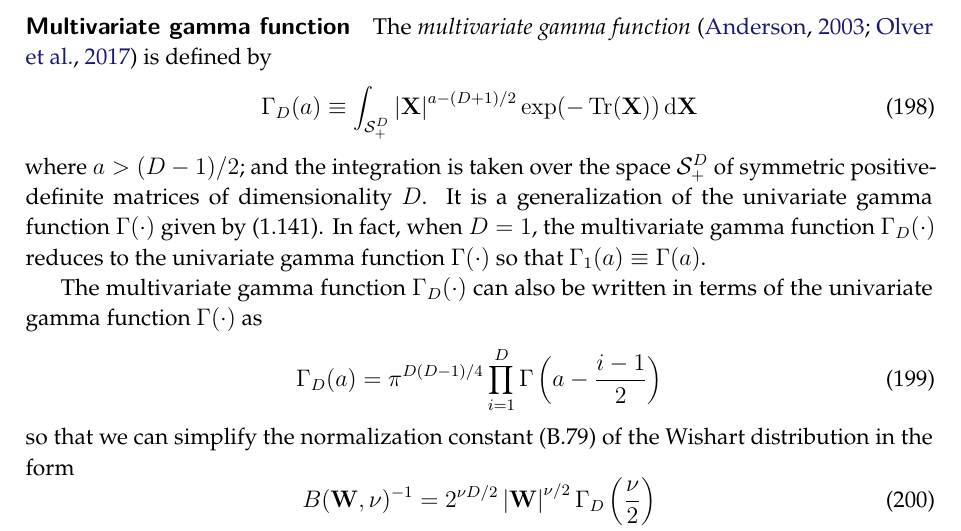
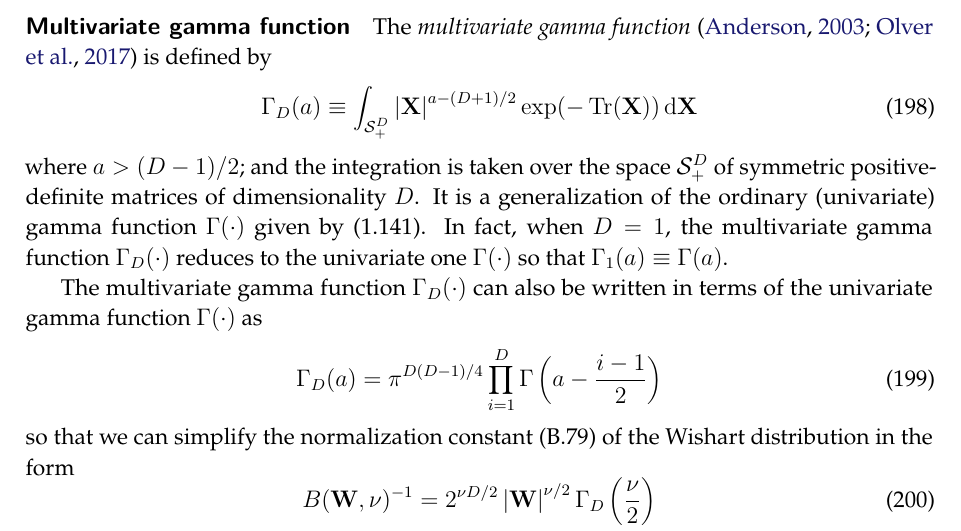
Before and after one commit to yousuketakada/prml_errata, a LaTeX document (prml_errata.tex): part of page 41 of 56, cut so that both start at the same text. Compiled offline with pdfLaTeX.

Commit message:
Edit: Multivariate gamma function

```diff
--- a/prml_errata.tex
+++ b/prml_errata.tex
@@ -3054,9 +3054,10 @@ The \emph{multivariate gamma function}~\citep{Anderson:Multivariate,NIST:DLMF} i
 where $a > (D - 1)/2$; and
 the integration is taken over the space~$\mathcal{S}_{+}^{D}$ of
 symmetric positive-definite matrices of dimensionality~$D$.
-It is a generalization of the univariate gamma function~$\Gamma(\cdot)$ given by (1.141).
+It is a generalization of the ordinary (univariate) gamma function~$\Gamma(\cdot)$
+given by (1.141).
 In fact, when $D = 1$, the multivariate gamma function~$\Gamma_D (\cdot)$ reduces to
-the univariate gamma function~$\Gamma(\cdot)$
+the univariate one~$\Gamma(\cdot)$
 so that $\Gamma_1 (a) \equiv \Gamma(a)$.
 
 The multivariate gamma function~$\Gamma_D (\cdot)$
```
Also changed, not shown: prml_errata.tex (2 more changed lines).
